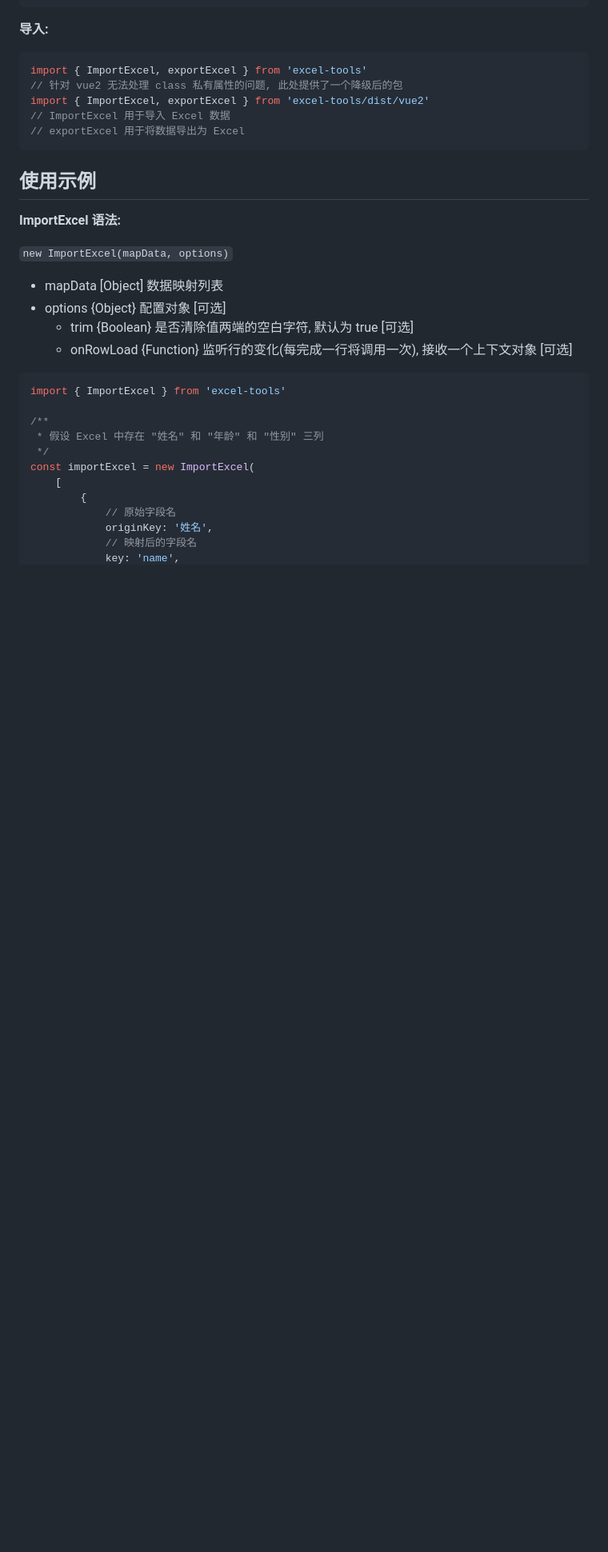
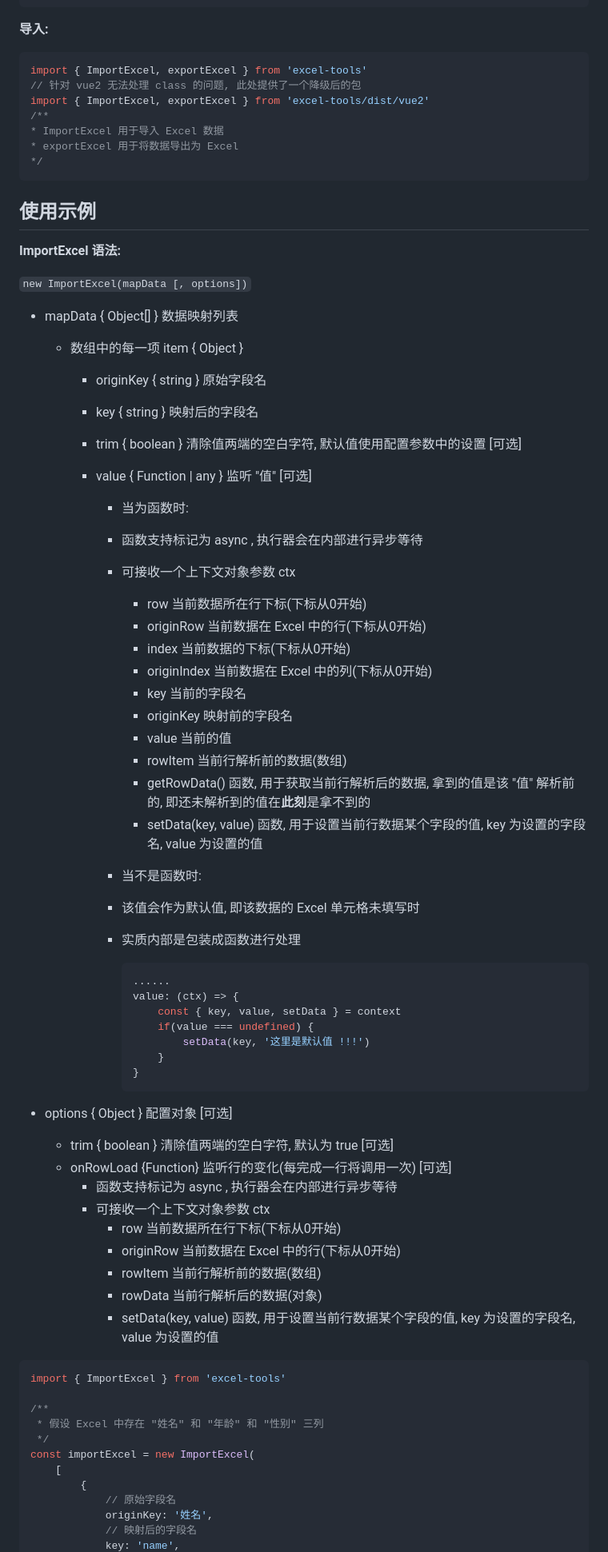
Before and after one commit to rgbjs/excel-tools, a Markdown page: README.md, the part around one of its changes. Shown at 80% size. Drawn GitHub-style; blank space fills up the shorter version.

Commit message:
修订文档

````diff
--- a/README.md
+++ b/README.md
@@ -30,10 +30,12 @@ npm i excel-tools
 
 ```js
 import { ImportExcel, exportExcel } from 'excel-tools'
-// 针对 vue2 无法处理 class 私有属性的问题, 此处提供了一个降级后的包
+// 针对 vue2 无法处理 class 的问题, 此处提供了一个降级后的包
 import { ImportExcel, exportExcel } from 'excel-tools/dist/vue2'
-// ImportExcel 用于导入 Excel 数据
-// exportExcel 用于将数据导出为 Excel
+/**
+* ImportExcel 用于导入 Excel 数据
+* exportExcel 用于将数据导出为 Excel
+*/
 ```
 
 
@@ -44,12 +46,60 @@ import { ImportExcel, exportExcel } from 'excel-tools/dist/vue2'
 
 **ImportExcel 语法:**
 
-`new ImportExcel(mapData, options)`
+`new ImportExcel(mapData [, options])`
 
-- mapData [Object] 数据映射列表
-- options {Object} 配置对象 [可选]
-  - trim  {Boolean} 是否清除值两端的空白字符, 默认为 true [可选]
-  - onRowLoad  {Function} 监听行的变化(每完成一行将调用一次),  接收一个上下文对象 [可选]
+- mapData { Object[] } 数据映射列表
+
+  - 数组中的每一项 item { Object }
+
+    - originKey { string } 原始字段名
+    - key { string } 映射后的字段名
+    - trim { boolean } 清除值两端的空白字符, 默认值使用配置参数中的设置 [可选]
+    - value { Function | any } 监听 "值" [可选]
+
+      - 当为函数时:
+      -  函数支持标记为 async , 执行器会在内部进行异步等待
+      - 可接收一个上下文对象参数 ctx
+
+        - row 当前数据所在行下标(下标从0开始)
+        - originRow 当前数据在 Excel 中的行(下标从0开始)
+        - index 当前数据的下标(下标从0开始)
+        - originIndex 当前数据在 Excel 中的列(下标从0开始)
+        - key 当前的字段名
+        - originKey 映射前的字段名
+        - value 当前的值
+        - rowItem 当前行解析前的数据(数组)
+        - getRowData() 函数, 用于获取当前行解析后的数据, 拿到的值是该 "值" 解析前的, 即还未解析到的值在**此刻**是拿不到的
+        - setData(key, value) 函数, 用于设置当前行数据某个字段的值, key 为设置的字段名, value 为设置的值
+
+      - 当不是函数时:
+
+      - 该值会作为默认值, 即该数据的 Excel 单元格未填写时
+
+      - 实质内部是包装成函数进行处理
+
+        ```js
+        ......
+        value: (ctx) => {
+        	const { key, value, setData } = context
+        	if(value === undefined) {
+        		setData(key, '这里是默认值 !!!')
+        	}
+        }
+        ```
+
+
+
+- options { Object } 配置对象 [可选]
+  - trim  { boolean } 清除值两端的空白字符, 默认为 true [可选]
+  - onRowLoad  {Function} 监听行的变化(每完成一行将调用一次) [可选]
+    - 函数支持标记为 async , 执行器会在内部进行异步等待
+    - 可接收一个上下文对象参数 ctx
+      - row 当前数据所在行下标(下标从0开始)
+      - originRow 当前数据在 Excel 中的行(下标从0开始)
+      - rowItem 当前行解析前的数据(数组)
+      - rowData 当前行解析后的数据(对象)
+      - setData(key, value) 函数, 用于设置当前行数据某个字段的值, key 为设置的字段名, value 为设置的值
 
 ```js
 import { ImportExcel } from 'excel-tools'
````
Also changed, not shown: other parts of README.md (+16 -15 lines).
